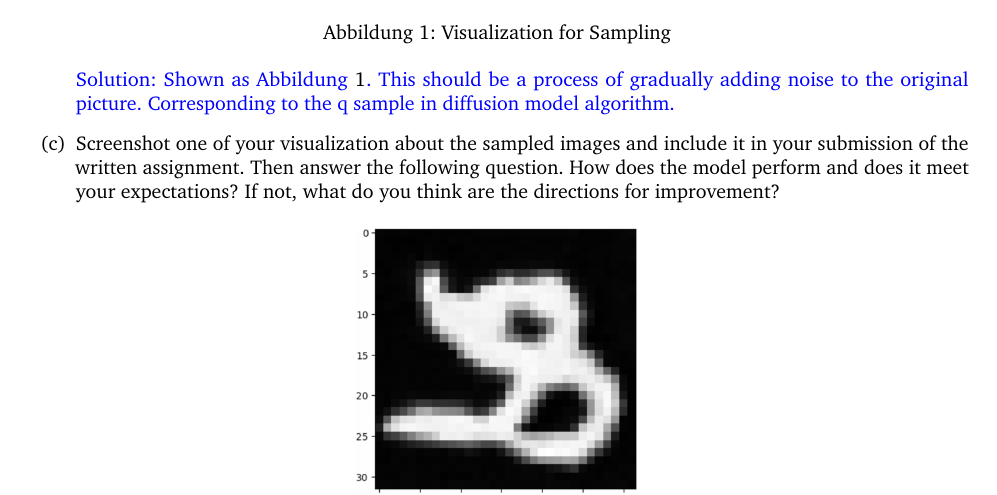
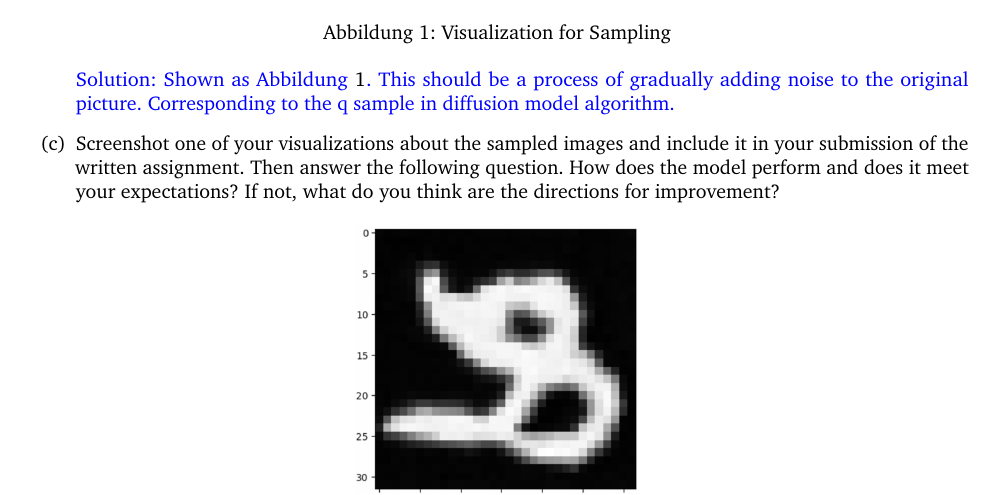
Before and after one commit to jun-tian/CS182_Project_diffusion, a LaTeX document (Writing/LaTeX/main.tex): part of page 1 of 2, cut so that both start at the same text. Compiled offline with pdfLaTeX.

Commit message:
fix to labeling

```diff
--- a/Writing/LaTeX/main.tex
+++ b/Writing/LaTeX/main.tex
@@ -65,7 +65,7 @@ You will implement a text conditioned denoising unet and the sampling algorithm.
     }
 
     \item [(c)]
-    Screenshot one of your visualization about the sampled images and include it in your submission of the written assignment. Then answer the following question. How does the model perform and does it meet your expectations? If not, what do you think are the directions for improvement?
+    Screenshot one of your visualizations about the sampled images and include it in your submission of the written assignment. Then answer the following question. How does the model perform and does it meet your expectations? If not, what do you think are the directions for improvement?
 
     \begin{figure}[htbp]
         \centering
```
Also changed, not shown: 2 other files.
